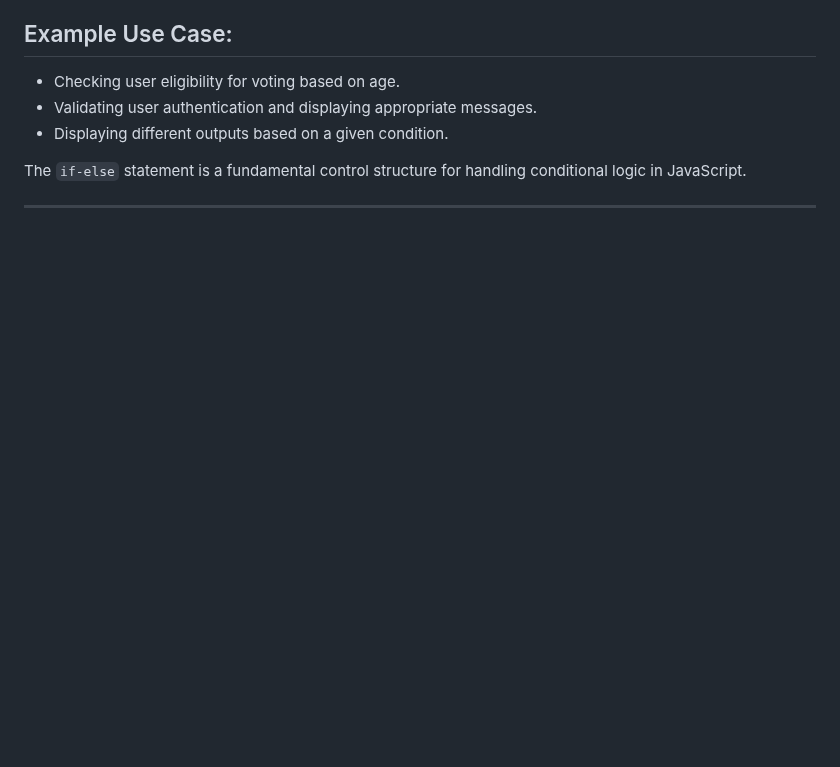
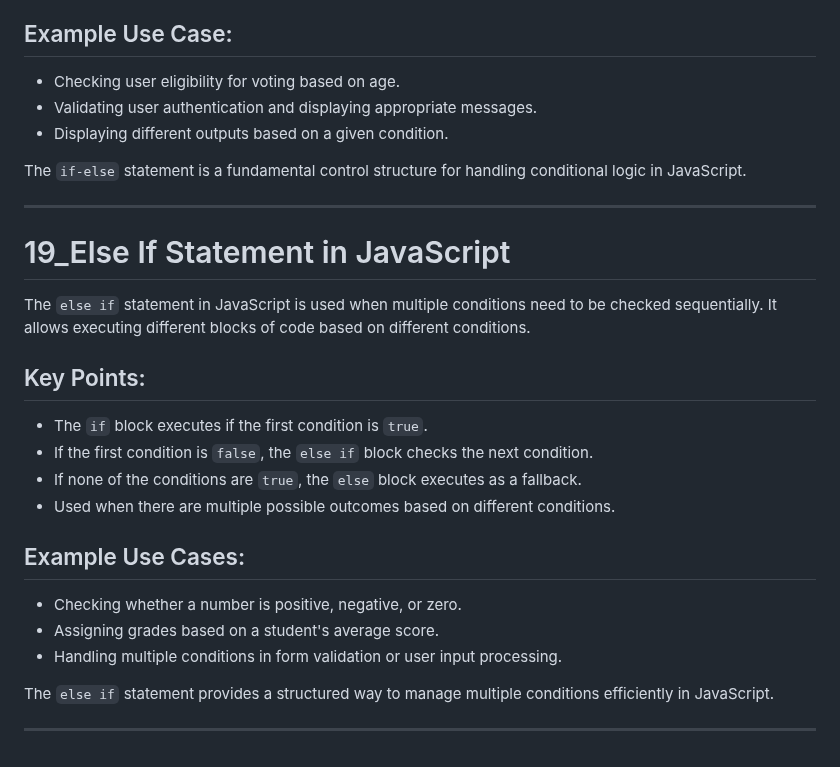
Before and after one commit to SGDilakshan/JavaScript-Full-Theory, a Markdown page: README.md, the part around the change. Rendered like a GitHub page; blank space fills up the shorter version.

Commit message:
Update the raadme file after Else If Statement in JavaScript

```diff
--- a/README.md
+++ b/README.md
@@ -437,3 +437,22 @@ The `if-else` statement in JavaScript is used to execute different blocks of cod
 The `if-else` statement is a fundamental control structure for handling conditional logic in JavaScript.
 
 ---------------------------------------------------------------------------------------
+
+# 19_Else If Statement in JavaScript
+
+The `else if` statement in JavaScript is used when multiple conditions need to be checked sequentially. It allows executing different blocks of code based on different conditions.
+
+## Key Points:
+- The `if` block executes if the first condition is `true`.
+- If the first condition is `false`, the `else if` block checks the next condition.
+- If none of the conditions are `true`, the `else` block executes as a fallback.
+- Used when there are multiple possible outcomes based on different conditions.
+
+## Example Use Cases:
+- Checking whether a number is positive, negative, or zero.
+- Assigning grades based on a student's average score.
+- Handling multiple conditions in form validation or user input processing.
+
+The `else if` statement provides a structured way to manage multiple conditions efficiently in JavaScript.
+
+---------------------------------------------------------------------------------------
```
